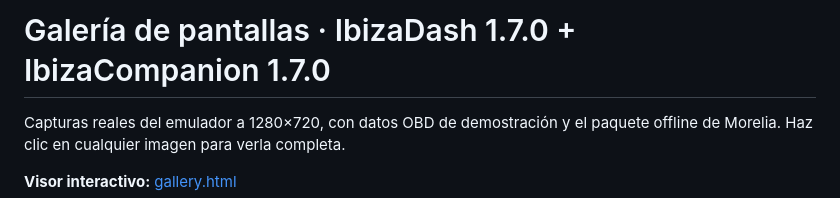
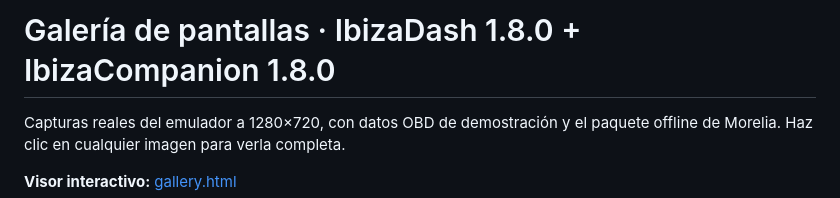
Before and after one commit to ChronosBVRX/IbizaDash, a Markdown page: docs/screenshots/GALLERY.md, the part around the change. GitHub-like rendering.

```diff
--- a/docs/screenshots/GALLERY.md
+++ b/docs/screenshots/GALLERY.md
@@ -1,4 +1,4 @@
-# Galería de pantallas · IbizaDash 1.7.0 + IbizaCompanion 1.7.0
+# Galería de pantallas · IbizaDash 1.8.0 + IbizaCompanion 1.8.0
 
 Capturas reales del emulador a 1280×720, con datos OBD de demostración y el
 paquete offline de Morelia. Haz clic en cualquier imagen para verla completa.
```
Also changed, not shown: README.md (+3 -2 lines), docs/screenshots/README.md (+2 -2 lines), docs/screenshots/contact-sheet-phone.png, docs/screenshots/contact-sheet-stereo.png, 7 other files.
